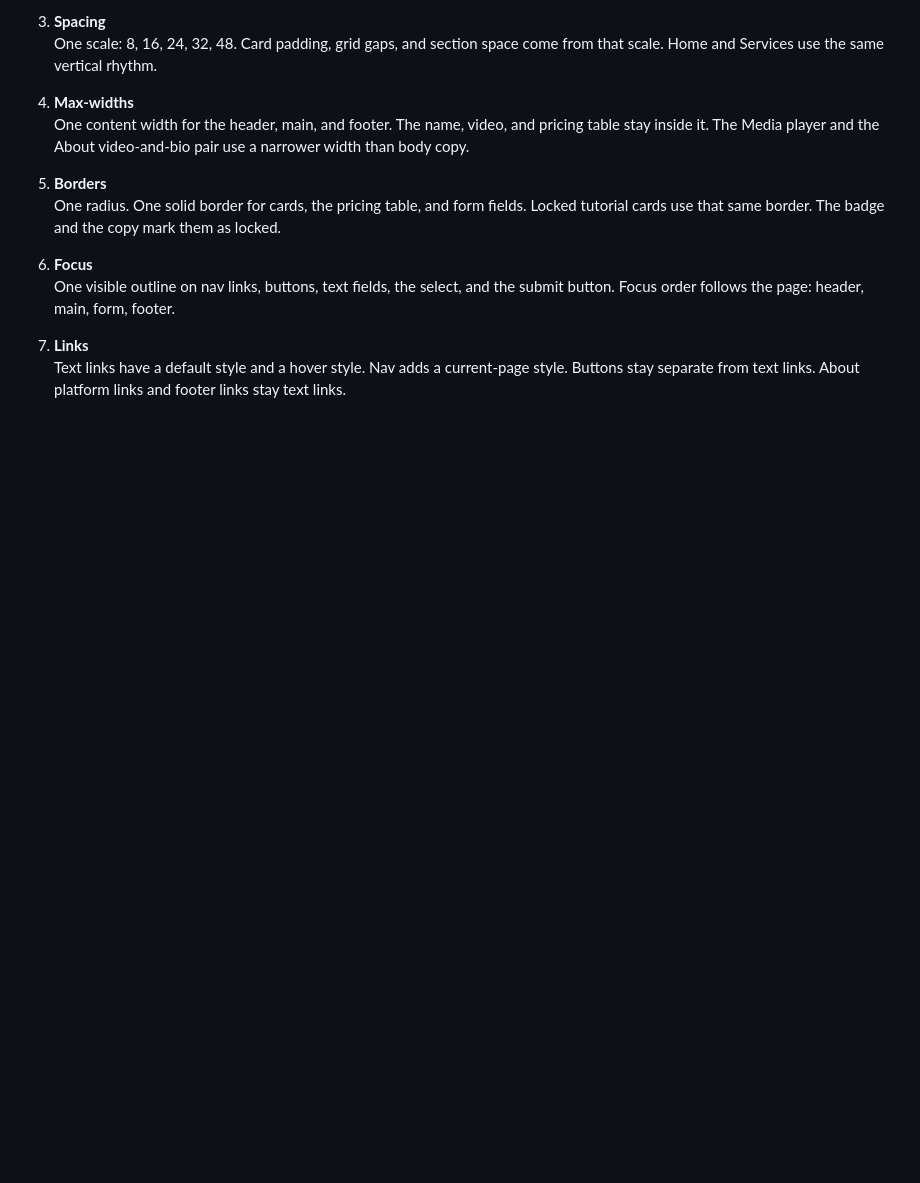
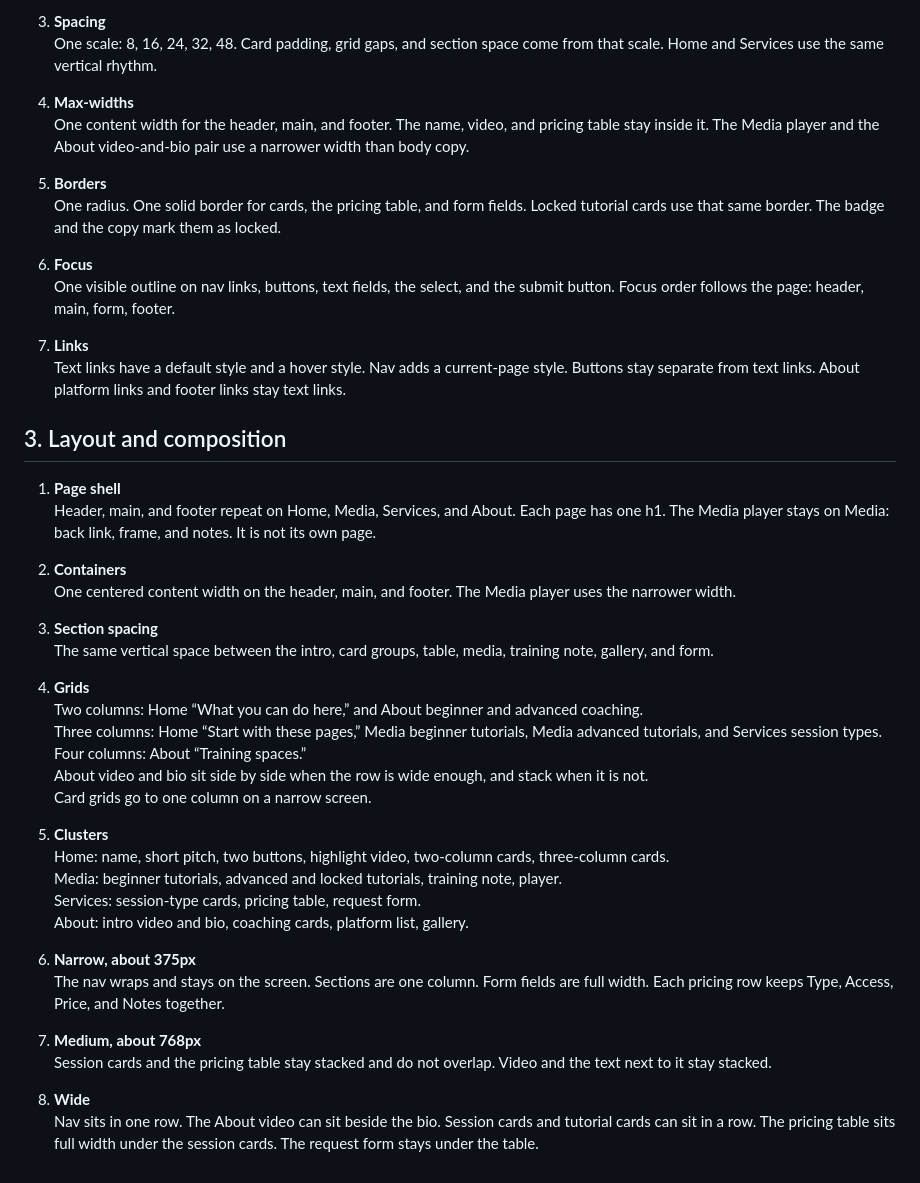
Before and after one commit to vandyparkes/capstone-project, a Markdown page: CSS Architecture Package/Planning Package CSS Inventory.md, the part around the change. GitHub-like rendering; blank space fills up the shorter version.

Commit message:
Layout/composition needs
Identify section spacing, grids, clusters, sidebars, containers, or repeated page structures

```diff
--- a/CSS Architecture Package/Planning Package CSS Inventory.md
+++ b/CSS Architecture Package/Planning Package CSS Inventory.md
@@ -59,3 +59,36 @@ Bulletproof Personal Training
 
 7. **Links**
    Text links have a default style and a hover style. Nav adds a current-page style. Buttons stay separate from text links. About platform links and footer links stay text links.
+
+## 3. Layout and composition
+
+1. **Page shell**
+   Header, main, and footer repeat on Home, Media, Services, and About. Each page has one h1. The Media player stays on Media: back link, frame, and notes. It is not its own page.
+
+2. **Containers**
+   One centered content width on the header, main, and footer. The Media player uses the narrower width.
+
+3. **Section spacing**
+   The same vertical space between the intro, card groups, table, media, training note, gallery, and form.
+
+4. **Grids**
+   Two columns: Home “What you can do here,” and About beginner and advanced coaching.
+   Three columns: Home “Start with these pages,” Media beginner tutorials, Media advanced tutorials, and Services session types.
+   Four columns: About “Training spaces.”
+   About video and bio sit side by side when the row is wide enough, and stack when it is not.
+   Card grids go to one column on a narrow screen.
+
+5. **Clusters**
+   Home: name, short pitch, two buttons, highlight video, two-column cards, three-column cards.
+   Media: beginner tutorials, advanced and locked tutorials, training note, player.
+   Services: session-type cards, pricing table, request form.
+   About: intro video and bio, coaching cards, platform list, gallery.
+
+6. **Narrow, about 375px**
+   The nav wraps and stays on the screen. Sections are one column. Form fields are full width. Each pricing row keeps Type, Access, Price, and Notes together.
+
+7. **Medium, about 768px**
+   Session cards and the pricing table stay stacked and do not overlap. Video and the text next to it stay stacked.
+
+8. **Wide**
+   Nav sits in one row. The About video can sit beside the bio. Session cards and tutorial cards can sit in a row. The pricing table sits full width under the session cards. The request form stays under the table.
```
